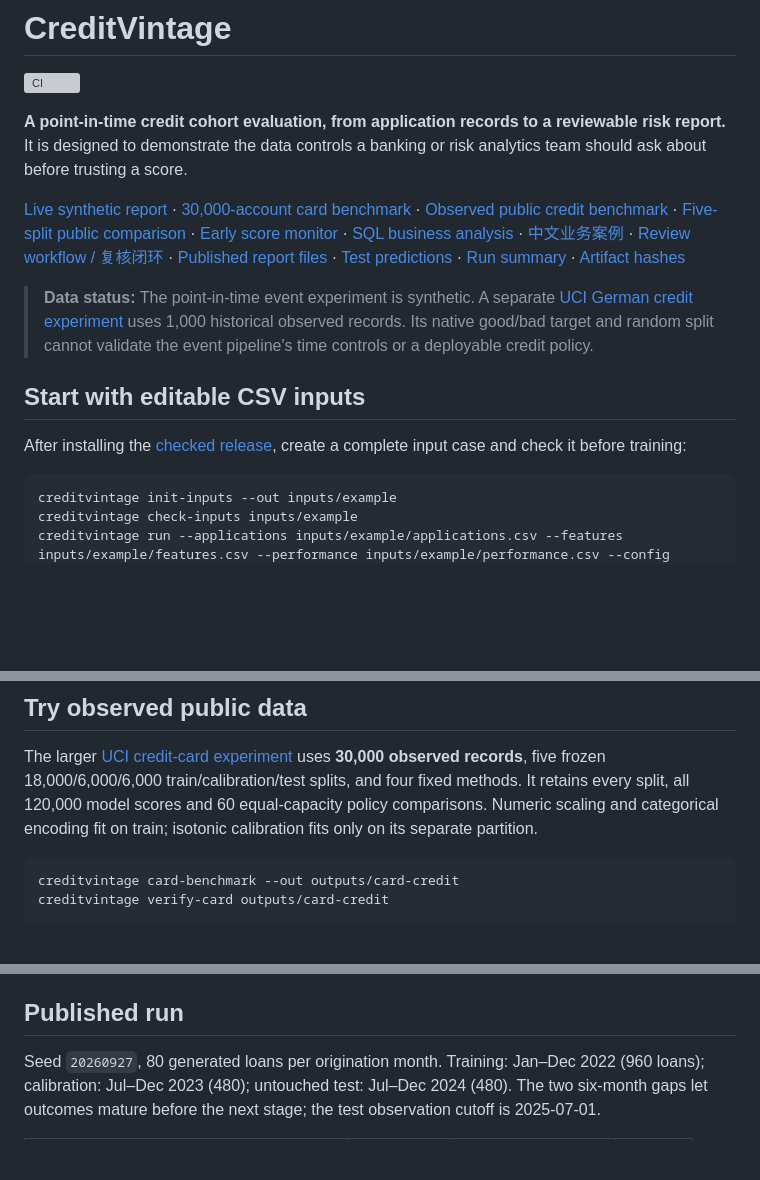
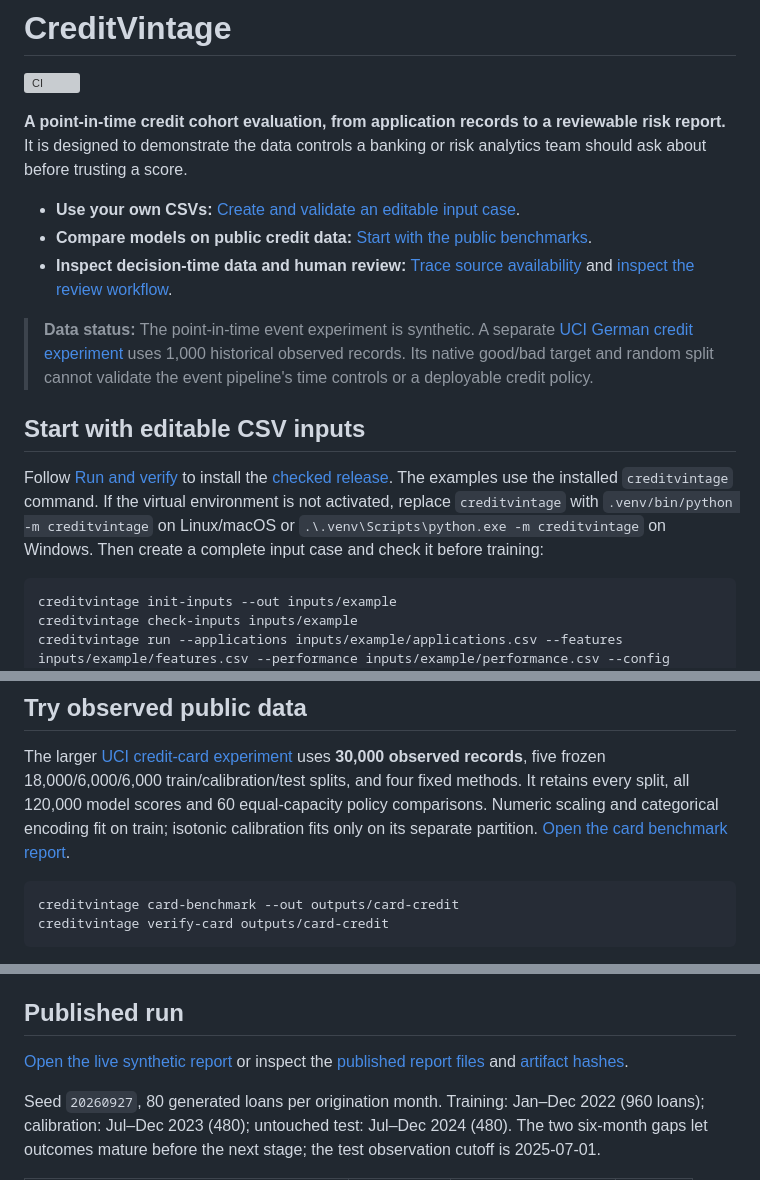
Before and after one commit to dev-belly/CreditVintage, a Markdown page: README.md, 3 parts joined by grey strips. Rendered like a GitHub page; blank space fills up the shorter version; grey boxes are pictures that could not be loaded.

Commit message:
docs: group first-run routes and clarify interpreter usage

````diff
--- a/README.md
+++ b/README.md
@@ -6,18 +6,9 @@
 reviewable risk report.** It is designed to demonstrate the data controls a
 banking or risk analytics team should ask about before trusting a score.
 
-[Live synthetic report](https://dev-belly.github.io/CreditVintage/demo/) ·
-[30,000-account card benchmark](https://dev-belly.github.io/CreditVintage/card-credit/) ·
-[Observed public credit benchmark](https://dev-belly.github.io/CreditVintage/public-credit/) ·
-[Five-split public comparison](https://dev-belly.github.io/CreditVintage/public-credit-comparison/) ·
-[Early score monitor](https://dev-belly.github.io/CreditVintage/monitor/) ·
-[SQL business analysis](https://dev-belly.github.io/CreditVintage/analysis/) ·
-[中文业务案例](docs/BUSINESS_CASE.md) ·
-[Review workflow / 复核闭环](docs/REVIEW_WORKFLOW.md) ·
-[Published report files](docs/demo/index.html) ·
-[Test predictions](docs/demo/predictions.csv) ·
-[Run summary](docs/demo/summary.json) ·
-[Artifact hashes](docs/demo/manifest.json)
+- **Use your own CSVs:** [Create and validate an editable input case](#start-with-editable-csv-inputs).
+- **Compare models on public credit data:** [Start with the public benchmarks](#try-observed-public-data).
+- **Inspect decision-time data and human review:** [Trace source availability](#source-to-prediction-lineage) and [inspect the review workflow](#a-durable-human-review-workflow).
 
 > **Data status:** The point-in-time event experiment is synthetic. A separate
 > [UCI German credit experiment](docs/PUBLIC_CREDIT.md) uses 1,000 historical
@@ -26,8 +17,12 @@ banking or risk analytics team should ask about before trusting a score.
 
 ## Start with editable CSV inputs
 
-After installing the [checked release](https://github.com/dev-belly/CreditVintage/releases),
-create a complete input case and check it before training:
+Follow [Run and verify](#run-and-verify) to install the
+[checked release](https://github.com/dev-belly/CreditVintage/releases).
+The examples use the installed `creditvintage` command. If the virtual environment
+is not activated, replace `creditvintage` with `.venv/bin/python -m creditvintage`
+on Linux/macOS or `.\.venv\Scripts\python.exe -m creditvintage` on Windows.
+Then create a complete input case and check it before training:
 
 ```text
 creditvintage init-inputs --out inputs/example
@@ -57,6 +52,7 @@ observed records**, five frozen 18,000/6,000/6,000 train/calibration/test splits
 and four fixed methods. It retains every split, all 120,000 model scores and
 60 equal-capacity policy comparisons. Numeric scaling and categorical encoding
 fit on train; isotonic calibration fits only on its separate partition.
+[Open the card benchmark report](https://dev-belly.github.io/CreditVintage/card-credit/).
 
 ```bash
 creditvintage card-benchmark --out outputs/card-credit
@@ -150,6 +147,10 @@ updates, and report coverage are validated. Incomplete evaluation cohorts fail
 explicitly rather than shrinking the denominator silently.
 
 ## Published run
+
+[Open the live synthetic report](https://dev-belly.github.io/CreditVintage/demo/) or
+inspect the [published report files](docs/demo/index.html) and
+[artifact hashes](docs/demo/manifest.json).
 
 Seed `20260927`, 80 generated loans per origination month. Training: Jan–Dec
 2022 (960 loans); calibration: Jul–Dec 2023 (480); untouched test: Jul–Dec 2024
````
Also changed, not shown: other parts of README.md (+1 -0 lines).
